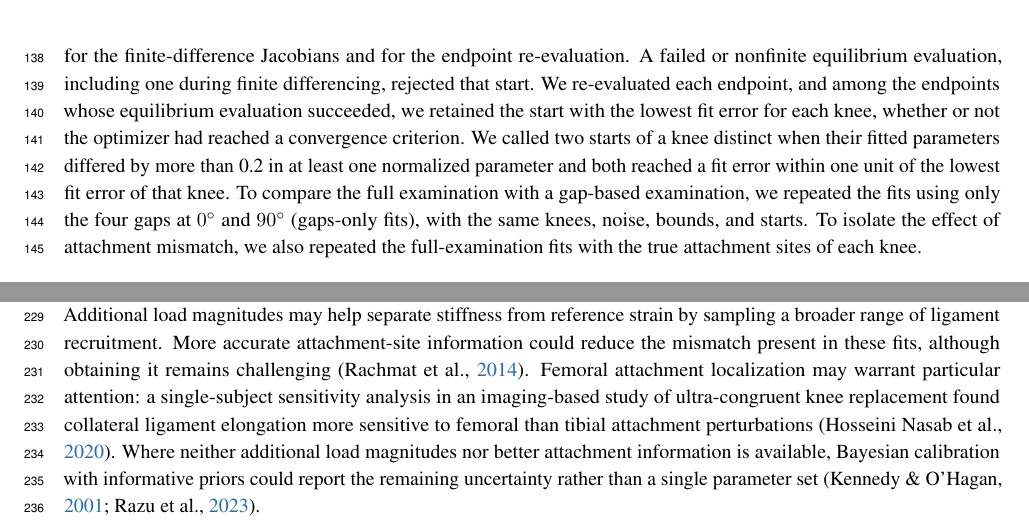
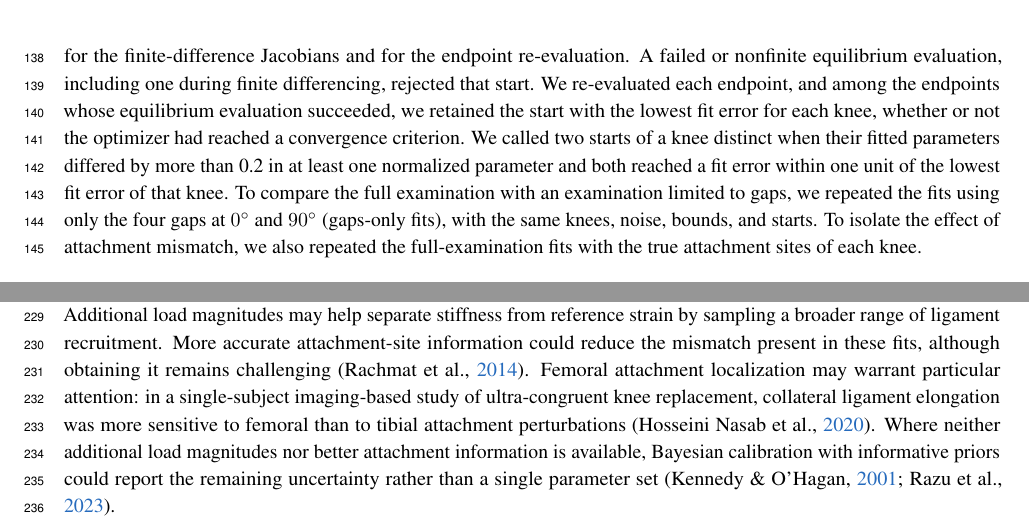
Before and after one commit to ahilankrishnan/tka-laxity-identifiability, a LaTeX paper (manuscript/main.tex, which reads manuscript/body.tex, manuscript/results_discussion.tex): two parts of pages 7 and 10 of 17, joined at a grey line, cut so that both start at the same text. Compiled offline with pdfLaTeX.

Commit message:
Apply terminology lock to Fig. 1 caption, gaps-only Methods sentence, and Discussion
Co-Authored-By: Claude Opus 5.5 <noreply@anthropic.com>
Claude-Session: https://claude.ai/code/session_01WrWUp6vmxHkWdxGGWG7KPY

```diff
--- a/manuscript/body.tex
+++ b/manuscript/body.tex
@@ -207,7 +207,7 @@
 A failed or nonfinite equilibrium evaluation, including one during finite differencing, rejected that start.
 We re-evaluated each endpoint, and among the endpoints whose equilibrium evaluation succeeded, we retained the start with the lowest fit error for each knee, whether or not the optimizer had reached a convergence criterion.
 We called two starts of a knee distinct when their fitted parameters differed by more than 0.2 in at least one normalized parameter and both reached a fit error within one unit of the lowest fit error of that knee.
-To compare the full examination with a gap-based examination, we repeated the fits using only the four gaps at \SIlist{0;90}{\degree} (gaps-only fits), with the same knees, noise, bounds, and starts.
+To compare the full examination with an examination limited to gaps, we repeated the fits using only the four gaps at \SIlist{0;90}{\degree} (gaps-only fits), with the same knees, noise, bounds, and starts.
 To isolate the effect of attachment mismatch, we also repeated the full-examination fits with the true attachment sites of each knee.
 
 \subsection{Predictions under held-out load cases}
--- a/manuscript/results_discussion.tex
+++ b/manuscript/results_discussion.tex
@@ -99,7 +99,7 @@
 Measuring laxity in all three planes was not sufficient by itself, because the coupling persisted although the full examination already included gaps and all three laxity tests.
 Additional load magnitudes may help separate stiffness from reference strain by sampling a broader range of ligament recruitment.
 More accurate attachment-site information could reduce the mismatch present in these fits, although obtaining it remains challenging~\autocite{rachmat2014generating}.
-Femoral attachment localization may warrant particular attention: a single-subject sensitivity analysis in an imaging-based study of ultra-congruent knee replacement found collateral ligament elongation more sensitive to femoral than tibial attachment perturbations~\autocite{hosseininasab2020length}.
+Femoral attachment localization may warrant particular attention: in a single-subject imaging-based study of ultra-congruent knee replacement, collateral ligament elongation was more sensitive to femoral than to tibial attachment perturbations~\autocite{hosseininasab2020length}.
 Where neither additional load magnitudes nor better attachment information is available, Bayesian calibration with informative priors could report the remaining uncertainty rather than a single parameter set~\autocite{kennedy2001bayesian,razu2023bayesian}.
 
 The intended surgical use is to personalize a model during an instrumented examination with trial components so that it can help evaluate the mechanical consequences of a proposed adjustment.
```
Also changed, not shown: manuscript/body.tex (2 more changed lines).
